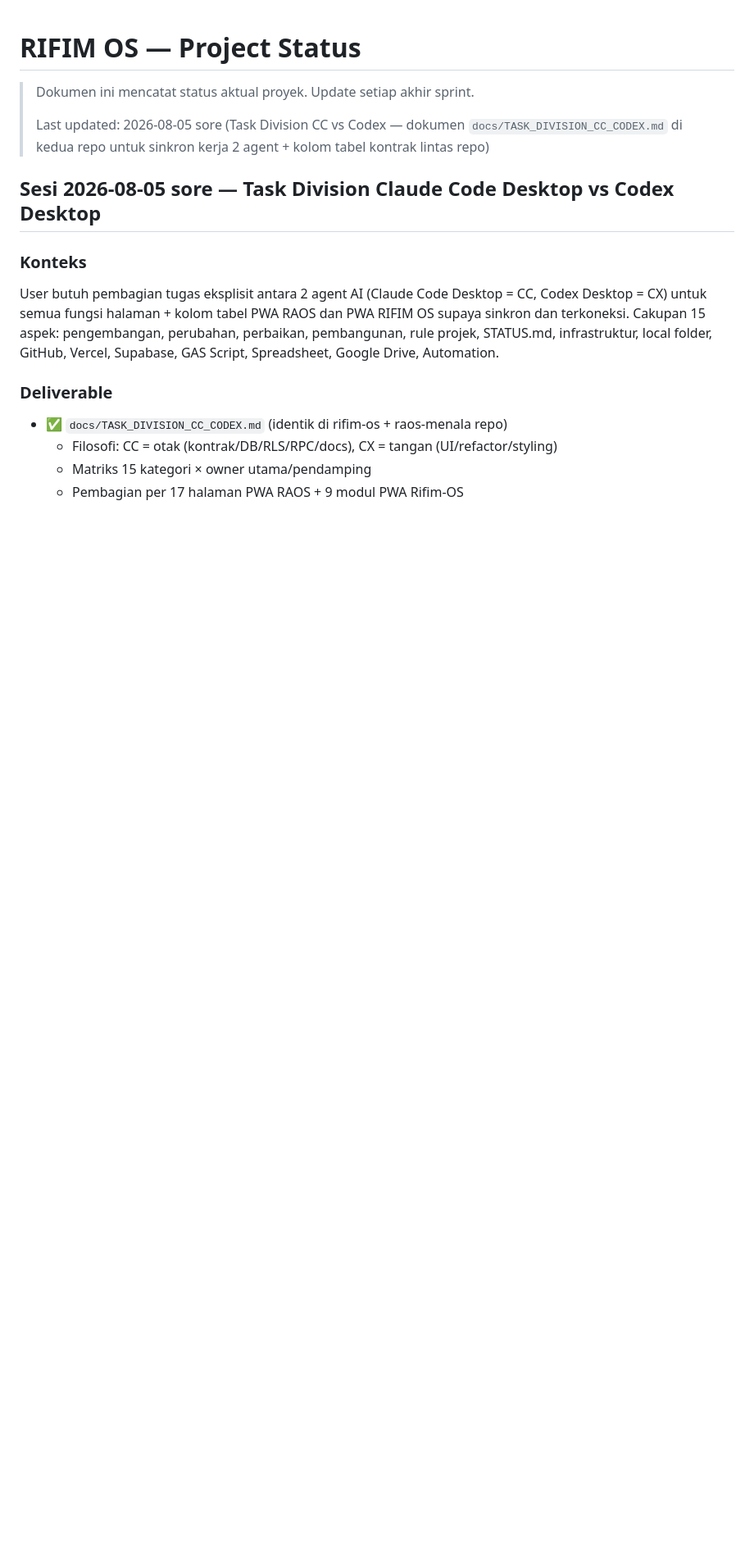
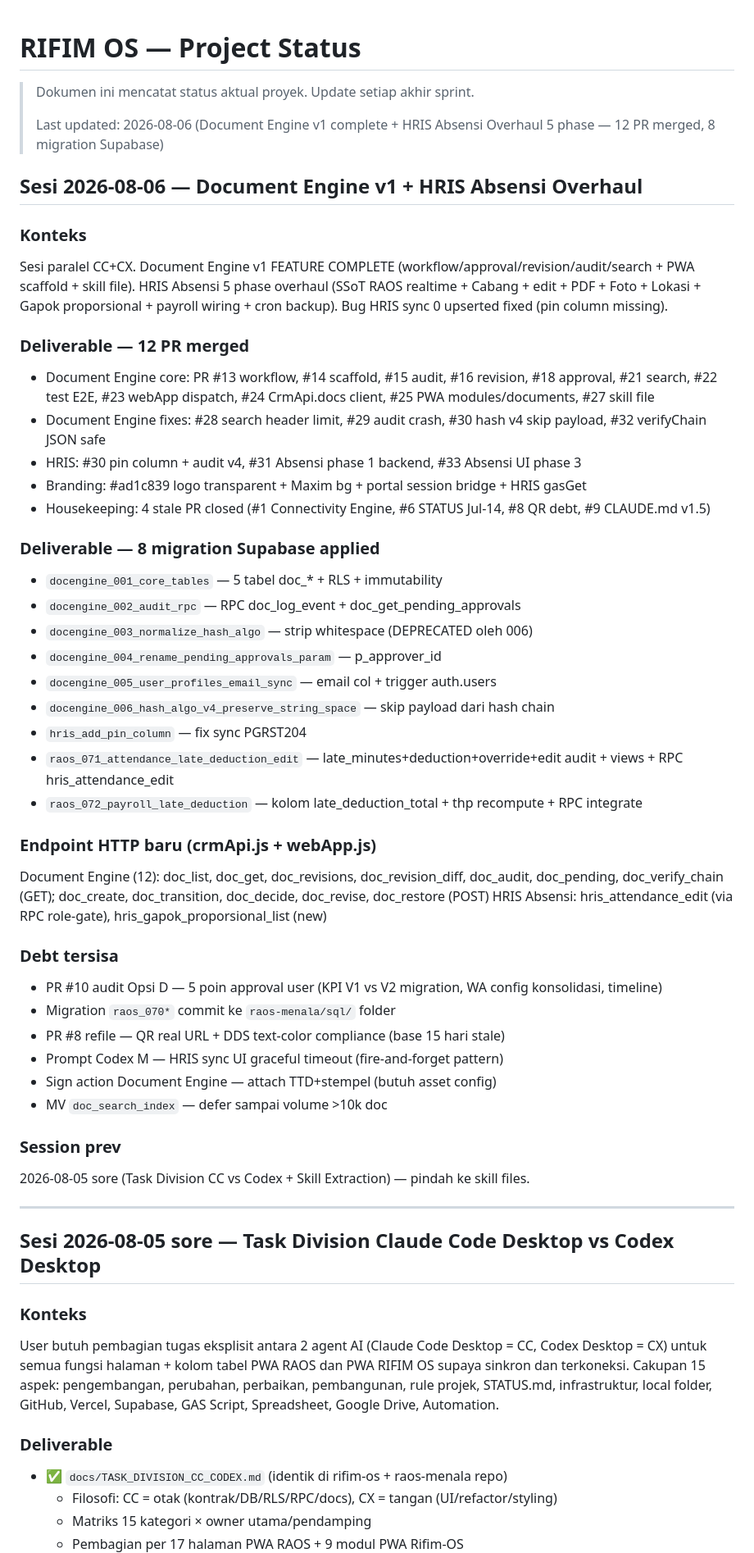
Before and after one commit to menala-Tech/rifim-os, a Markdown page: docs/STATUS.md, the part around the change. Shown at 82% size. Rendered like a GitHub page; blank space fills up the shorter version.

Commit message:
docs(status): sesi 2026-08-06 — Document Engine v1 + HRIS Absensi Overhaul
12 PR merged, 8 migration Supabase. Detail lengkap di STATUS.md
section terbaru (rekap Document Engine + HRIS Absensi 5 phase +
debt tersisa).

Co-Authored-By: Claude <noreply@anthropic.com>

```diff
--- a/docs/STATUS.md
+++ b/docs/STATUS.md
@@ -2,7 +2,47 @@
 
 > Dokumen ini mencatat status aktual proyek. Update setiap akhir sprint.
 >
-> Last updated: 2026-08-05 sore (Task Division CC vs Codex — dokumen `docs/TASK_DIVISION_CC_CODEX.md` di kedua repo untuk sinkron kerja 2 agent + kolom tabel kontrak lintas repo)
+> Last updated: 2026-08-06 (Document Engine v1 complete + HRIS Absensi Overhaul 5 phase — 12 PR merged, 8 migration Supabase)
+
+## Sesi 2026-08-06 — Document Engine v1 + HRIS Absensi Overhaul
+
+### Konteks
+Sesi paralel CC+CX. Document Engine v1 FEATURE COMPLETE (workflow/approval/revision/audit/search + PWA scaffold + skill file). HRIS Absensi 5 phase overhaul (SSoT RAOS realtime + Cabang + edit + PDF + Foto + Lokasi + Gapok proporsional + payroll wiring + cron backup). Bug HRIS sync 0 upserted fixed (pin column missing).
+
+### Deliverable — 12 PR merged
+- Document Engine core: PR #13 workflow, #14 scaffold, #15 audit, #16 revision, #18 approval, #21 search, #22 test E2E, #23 webApp dispatch, #24 CrmApi.docs client, #25 PWA modules/documents, #27 skill file
+- Document Engine fixes: #28 search header limit, #29 audit crash, #30 hash v4 skip payload, #32 verifyChain JSON safe
+- HRIS: #30 pin column + audit v4, #31 Absensi phase 1 backend, #33 Absensi UI phase 3
+- Branding: #ad1c839 logo transparent + Maxim bg + portal session bridge + HRIS gasGet
+- Housekeeping: 4 stale PR closed (#1 Connectivity Engine, #6 STATUS Jul-14, #8 QR debt, #9 CLAUDE.md v1.5)
+
+### Deliverable — 8 migration Supabase applied
+- `docengine_001_core_tables` — 5 tabel doc_* + RLS + immutability
+- `docengine_002_audit_rpc` — RPC doc_log_event + doc_get_pending_approvals
+- `docengine_003_normalize_hash_algo` — strip whitespace (DEPRECATED oleh 006)
+- `docengine_004_rename_pending_approvals_param` — p_approver_id
+- `docengine_005_user_profiles_email_sync` — email col + trigger auth.users
+- `docengine_006_hash_algo_v4_preserve_string_space` — skip payload dari hash chain
+- `hris_add_pin_column` — fix sync PGRST204
+- `raos_071_attendance_late_deduction_edit` — late_minutes+deduction+override+edit audit + views + RPC hris_attendance_edit
+- `raos_072_payroll_late_deduction` — kolom late_deduction_total + thp recompute + RPC integrate
+
+### Endpoint HTTP baru (crmApi.js + webApp.js)
+Document Engine (12): doc_list, doc_get, doc_revisions, doc_revision_diff, doc_audit, doc_pending, doc_verify_chain (GET); doc_create, doc_transition, doc_decide, doc_revise, doc_restore (POST)
+HRIS Absensi: hris_attendance_edit (via RPC role-gate), hris_gapok_proporsional_list (new)
+
+### Debt tersisa
+- PR #10 audit Opsi D — 5 poin approval user (KPI V1 vs V2 migration, WA config konsolidasi, timeline)
+- Migration `raos_070*` commit ke `raos-menala/sql/` folder
+- PR #8 refile — QR real URL + DDS text-color compliance (base 15 hari stale)
+- Prompt Codex M — HRIS sync UI graceful timeout (fire-and-forget pattern)
+- Sign action Document Engine — attach TTD+stempel (butuh asset config)
+- MV `doc_search_index` — defer sampai volume >10k doc
+
+### Session prev
+2026-08-05 sore (Task Division CC vs Codex + Skill Extraction) — pindah ke skill files.
+
+---
 
 ## Sesi 2026-08-05 sore — Task Division Claude Code Desktop vs Codex Desktop
 
```
